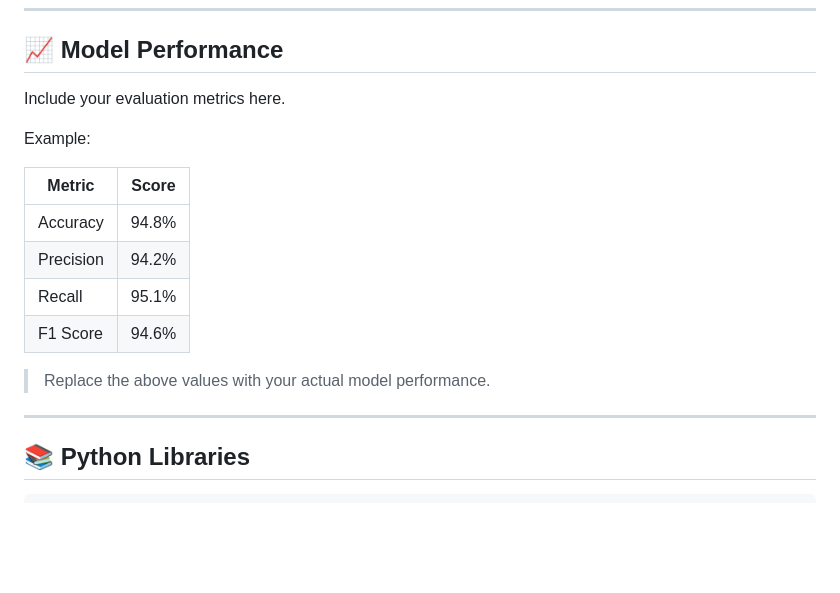
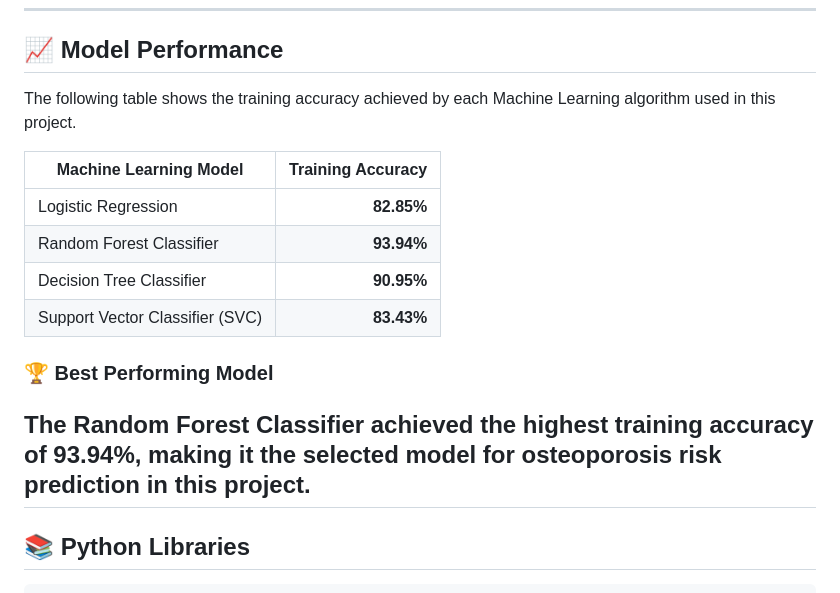
Before and after one commit to karmegamwithai/Osteoporosis-Risk-Prediction, a Markdown page: README.md, the part around the change. GitHub-like rendering; blank space fills up the shorter version.

```diff
--- a/README.md
+++ b/README.md
@@ -211,20 +211,18 @@ Along with prediction confidence (if implemented).
 
 ## 📈 Model Performance
 
-Include your evaluation metrics here.
+The following table shows the training accuracy achieved by each Machine Learning algorithm used in this project.
 
-Example:
+| Machine Learning Model          | Training Accuracy |
+| ------------------------------- | ----------------: |
+| Logistic Regression             |        **82.85%** |
+| Random Forest Classifier        |        **93.94%** |
+| Decision Tree Classifier        |        **90.95%** |
+| Support Vector Classifier (SVC) |        **83.43%** |
 
-| Metric    | Score |
-| --------- | ----- |
-| Accuracy  | 94.8% |
-| Precision | 94.2% |
-| Recall    | 95.1% |
-| F1 Score  | 94.6% |
+### 🏆 Best Performing Model
 
-> Replace the above values with your actual model performance.
-
----
+## The **Random Forest Classifier** achieved the highest training accuracy of **93.94%**, making it the selected model for osteoporosis risk prediction in this project.
 
 ## 📚 Python Libraries
 
```
